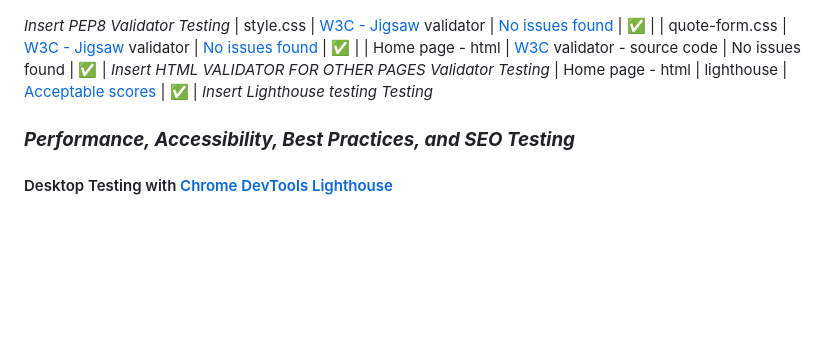
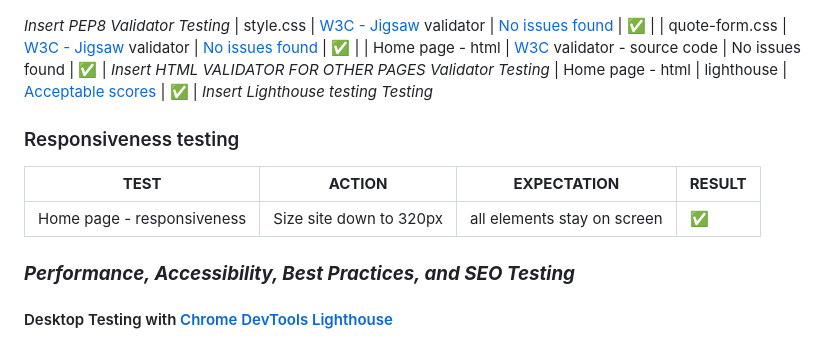
Before and after one commit to Blaize-Egelhof/P4-Genepool, a Markdown page: README.md, the part around the change. Drawn GitHub-style; blank space fills up the shorter version.

Commit message:
readme! created responsive testing table

```diff
--- a/README.md
+++ b/README.md
@@ -334,6 +334,12 @@ INCLUDE ALL TESTING PLATEFORMS WITH IMAGES , W3 Validator , JS HINT ,  ETC
 | Home page - html | lighthouse | [Acceptable scores](static/images-readme/readme-lighthouse.png) | ✅ |
 *Insert Lighthouse testing  Testing*
 
+### Responsiveness testing
+
+| **TEST**                      | **ACTION**              | **EXPECTATION**             | **RESULT** |
+| ----------------------------- | ----------------------- | --------------------------- | ---------- |
+| Home page - responsiveness    | Size site down to 320px | all elements stay on screen | ✅         |
+
 ### ***Performance, Accessibility, Best Practices, and SEO Testing***
 
 #### Desktop Testing with [Chrome DevTools Lighthouse](https://developers.google.com/web/tools/lighthouse)
```
